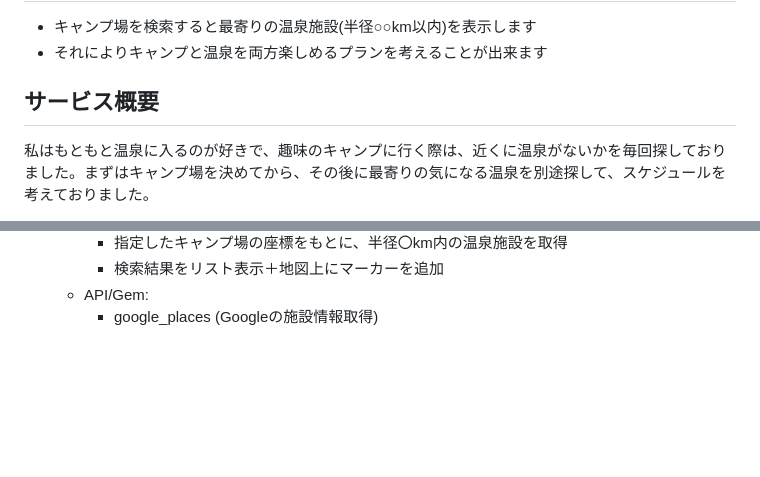
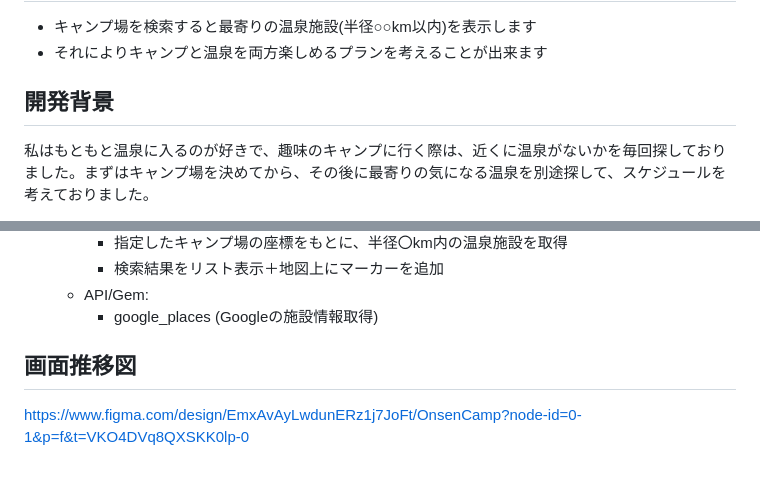
Before and after one commit to ShoheiTakenochi/OnsenCamp, a Markdown page: README.md, 2 parts joined by grey strips. GitHub-like rendering; blank space fills up the shorter version.

Commit message:
’画面遷移図の作成とREADMEファイルの更新’

```diff
--- a/README.md
+++ b/README.md
@@ -3,7 +3,7 @@
 - キャンプ場を検索すると最寄りの温泉施設(半径○○km以内)を表示します
 - それによりキャンプと温泉を両方楽しめるプランを考えることが出来ます
 
-## サービス概要
+## 開発背景
 私はもともと温泉に入るのが好きで、趣味のキャンプに行く際は、近くに温泉がないかを毎回探しておりました。まずはキャンプ場を決めてから、その後に最寄りの気になる温泉を別途探して、スケジュールを考えておりました。
 
 このキャンプ場探しと、温泉探しを一緒くたに出来れば、キャンプの計画を立てるのがより便利になり、楽しくなると考え、政策を決めました。
@@ -66,3 +67,7 @@
     - 検索結果をリスト表示＋地図上にマーカーを追加
   - API/Gem:
     - google_places (Googleの施設情報取得)
+
+## 画面推移図
+
+https://www.figma.com/design/EmxAvAyLwdunERz1j7JoFt/OnsenCamp?node-id=0-1&p=f&t=VKO4DVq8QXSKK0lp-0
```
Also changed, not shown: other parts of README.md (+1 -0 lines).
